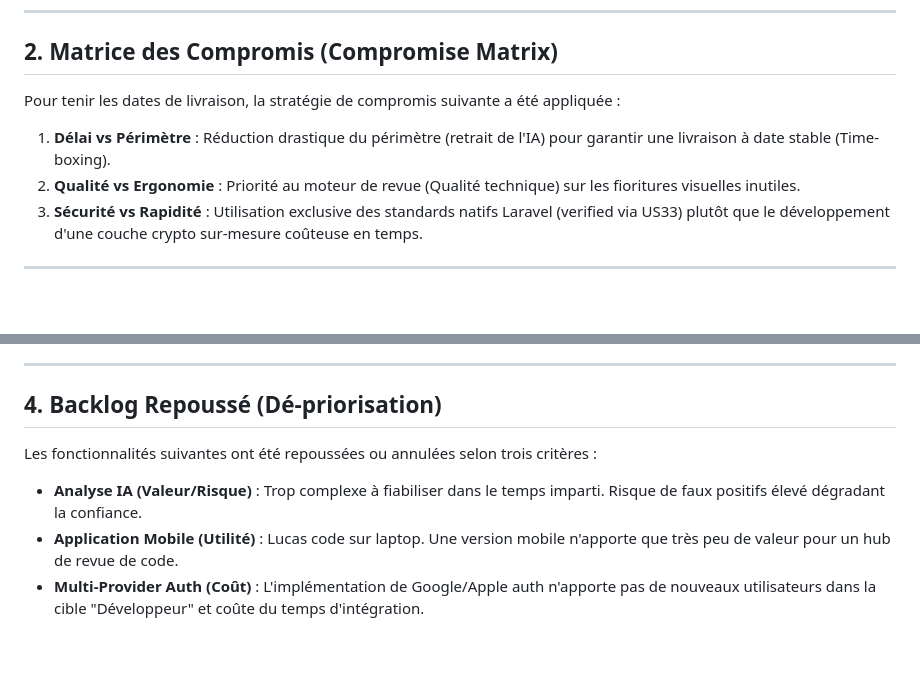
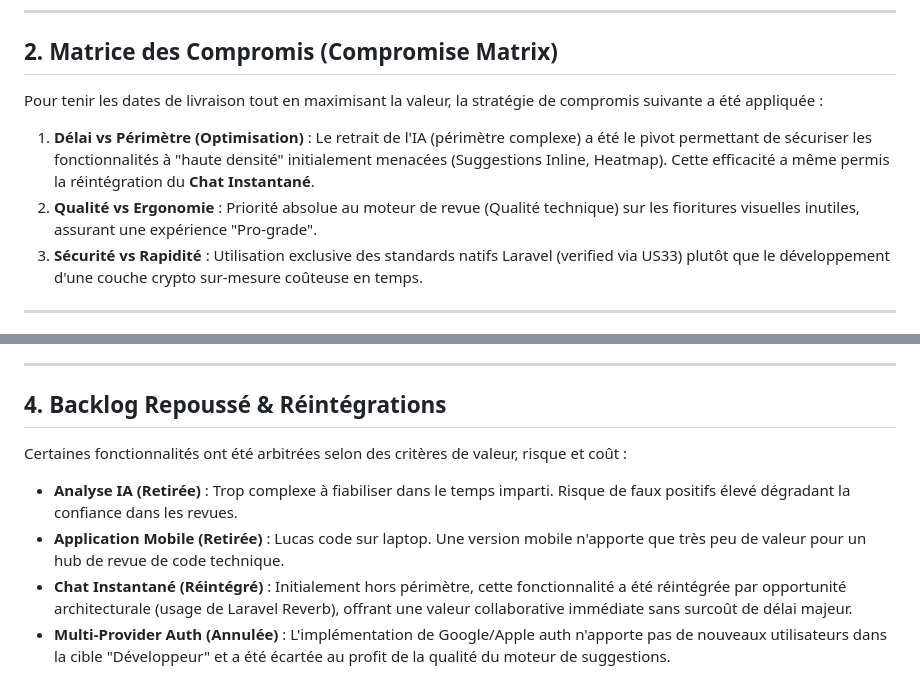
Before and after one commit to EnriqueP01/reviewme, a Markdown page: us/us39_arbitrages_backlog.md, 2 parts joined by grey strips. Rendered like a GitHub page; blank space fills up the shorter version.

Commit message:
docs(us): synchronisation conformité MVP et matrice des compromis (US39)

```diff
--- a/us/us39_arbitrages_backlog.md
+++ b/us/us39_arbitrages_backlog.md
@@ -27,10 +27,10 @@ AFIN DE prouver que le backlog n'est pas une liste arbitraire mais un outil de p
 
 ## 2. Matrice des Compromis (Compromise Matrix)
 
-Pour tenir les dates de livraison, la stratégie de compromis suivante a été appliquée :
+Pour tenir les dates de livraison tout en maximisant la valeur, la stratégie de compromis suivante a été appliquée :
 
-1.  **Délai vs Périmètre** : Réduction drastique du périmètre (retrait de l'IA) pour garantir une livraison à date stable (Time-boxing).
-2.  **Qualité vs Ergonomie** : Priorité au moteur de revue (Qualité technique) sur les fioritures visuelles inutiles.
+1.  **Délai vs Périmètre (Optimisation)** : Le retrait de l'IA (périmètre complexe) a été le pivot permettant de sécuriser les fonctionnalités à "haute densité" initialement menacées (Suggestions Inline, Heatmap). Cette efficacité a même permis la réintégration du **Chat Instantané**.
+2.  **Qualité vs Ergonomie** : Priorité absolue au moteur de revue (Qualité technique) sur les fioritures visuelles inutiles, assurant une expérience "Pro-grade".
 3.  **Sécurité vs Rapidité** : Utilisation exclusive des standards natifs Laravel (verified via US33) plutôt que le développement d'une couche crypto sur-mesure coûteuse en temps.
 
 ---
@@ -44,10 +44,11 @@ Les stories suivantes ont été placées en **Haute Priorité** car elles répon
 
 ---
 
-## 4. Backlog Repoussé (Dé-priorisation)
+## 4. Backlog Repoussé & Réintégrations
 
-Les fonctionnalités suivantes ont été repoussées ou annulées selon trois critères :
+Certaines fonctionnalités ont été arbitrées selon des critères de valeur, risque et coût :
 
-- **Analyse IA (Valeur/Risque)** : Trop complexe à fiabiliser dans le temps imparti. Risque de faux positifs élevé dégradant la confiance.
-- **Application Mobile (Utilité)** : Lucas code sur laptop. Une version mobile n'apporte que très peu de valeur pour un hub de revue de code.
-- **Multi-Provider Auth (Coût)** : L'implémentation de Google/Apple auth n'apporte pas de nouveaux utilisateurs dans la cible "Développeur" et coûte du temps d'intégration.
+- **Analyse IA (Retirée)** : Trop complexe à fiabiliser dans le temps imparti. Risque de faux positifs élevé dégradant la confiance dans les revues.
+- **Application Mobile (Retirée)** : Lucas code sur laptop. Une version mobile n'apporte que très peu de valeur pour un hub de revue de code technique.
+- **Chat Instantané (Réintégré)** : Initialement hors périmètre, cette fonctionnalité a été réintégrée par opportunité architecturale (usage de Laravel Reverb), offrant une valeur collaborative immédiate sans surcoût de délai majeur.
+- **Multi-Provider Auth (Annulée)** : L'implémentation de Google/Apple auth n'apporte pas de nouveaux utilisateurs dans la cible "Développeur" et a été écartée au profit de la qualité du moteur de suggestions.
```
